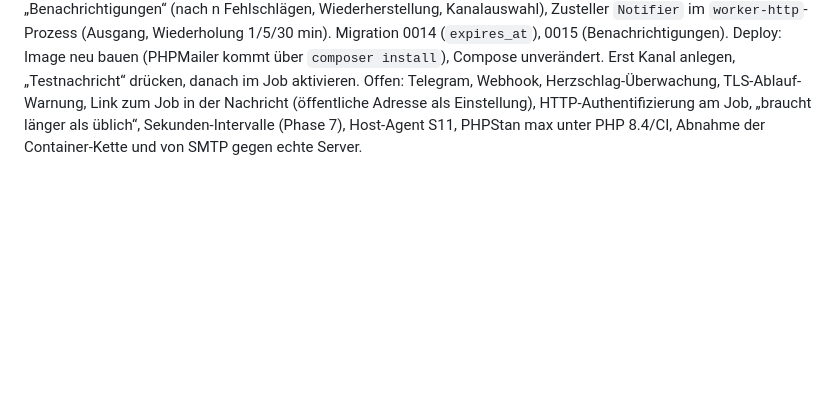
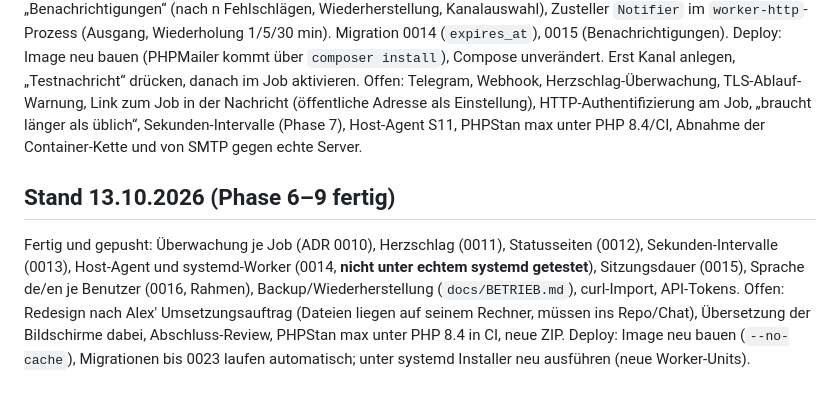
Before and after one commit to eXplOiD1/meridian, a Markdown page: docs/WEITERMACHEN.md, the part around the change. Rendered like a GitHub page; blank space fills up the shorter version.

Commit message:
TODO und Weitermachen: Stand nach Phase 6-9
Claude-Session: https://claude.ai/code/session_01CHNMpN5WYCDLxFMWE5VjcJ

```diff
--- a/docs/WEITERMACHEN.md
+++ b/docs/WEITERMACHEN.md
@@ -65,3 +65,8 @@ Als Nächstes: (1) Taktband der Übersicht (Vorlage aus dem Klickdummy nötig) o
 Phase 5 abgeschlossen. Phase 6 Benachrichtigungen (ADR 0007) umgesetzt: Kanäle E-Mail (PHPMailer/SMTP, einrichtbar, freigegebene Abhängigkeit) und ntfy mit Verwaltung unter Einstellungen → Benachrichtigungen (Passwort/Token verschlüsselt, nie angezeigt, Testnachricht, letzte Zustellung), Einstellungen je Job im Reiter „Benachrichtigungen“ (nach n Fehlschlägen, Wiederherstellung, Kanalauswahl), Zusteller `Notifier` im `worker-http`-Prozess (Ausgang, Wiederholung 1/5/30 min). Migration 0014 (`expires_at`), 0015 (Benachrichtigungen).
 Deploy: Image neu bauen (PHPMailer kommt über `composer install`), Compose unverändert. Erst Kanal anlegen, „Testnachricht“ drücken, danach im Job aktivieren.
 Offen: Telegram, Webhook, Herzschlag-Überwachung, TLS-Ablauf-Warnung, Link zum Job in der Nachricht (öffentliche Adresse als Einstellung), HTTP-Authentifizierung am Job, „braucht länger als üblich“, Sekunden-Intervalle (Phase 7), Host-Agent S11, PHPStan max unter PHP 8.4/CI, Abnahme der Container-Kette und von SMTP gegen echte Server.
+
+## Stand 13.10.2026 (Phase 6–9 fertig)
+Fertig und gepusht: Überwachung je Job (ADR 0010), Herzschlag (0011), Statusseiten (0012), Sekunden-Intervalle (0013), Host-Agent und systemd-Worker (0014, **nicht unter echtem systemd getestet**), Sitzungsdauer (0015), Sprache de/en je Benutzer (0016, Rahmen), Backup/Wiederherstellung (`docs/BETRIEB.md`), curl-Import, API-Tokens.
+Offen: Redesign nach Alex' Umsetzungsauftrag (Dateien liegen auf seinem Rechner, müssen ins Repo/Chat), Übersetzung der Bildschirme dabei, Abschluss-Review, PHPStan max unter PHP 8.4 in CI, neue ZIP.
+Deploy: Image neu bauen (`--no-cache`), Migrationen bis 0023 laufen automatisch; unter systemd Installer neu ausführen (neue Worker-Units).
```
Also changed, not shown: TODO.md (+4 -1 lines).
